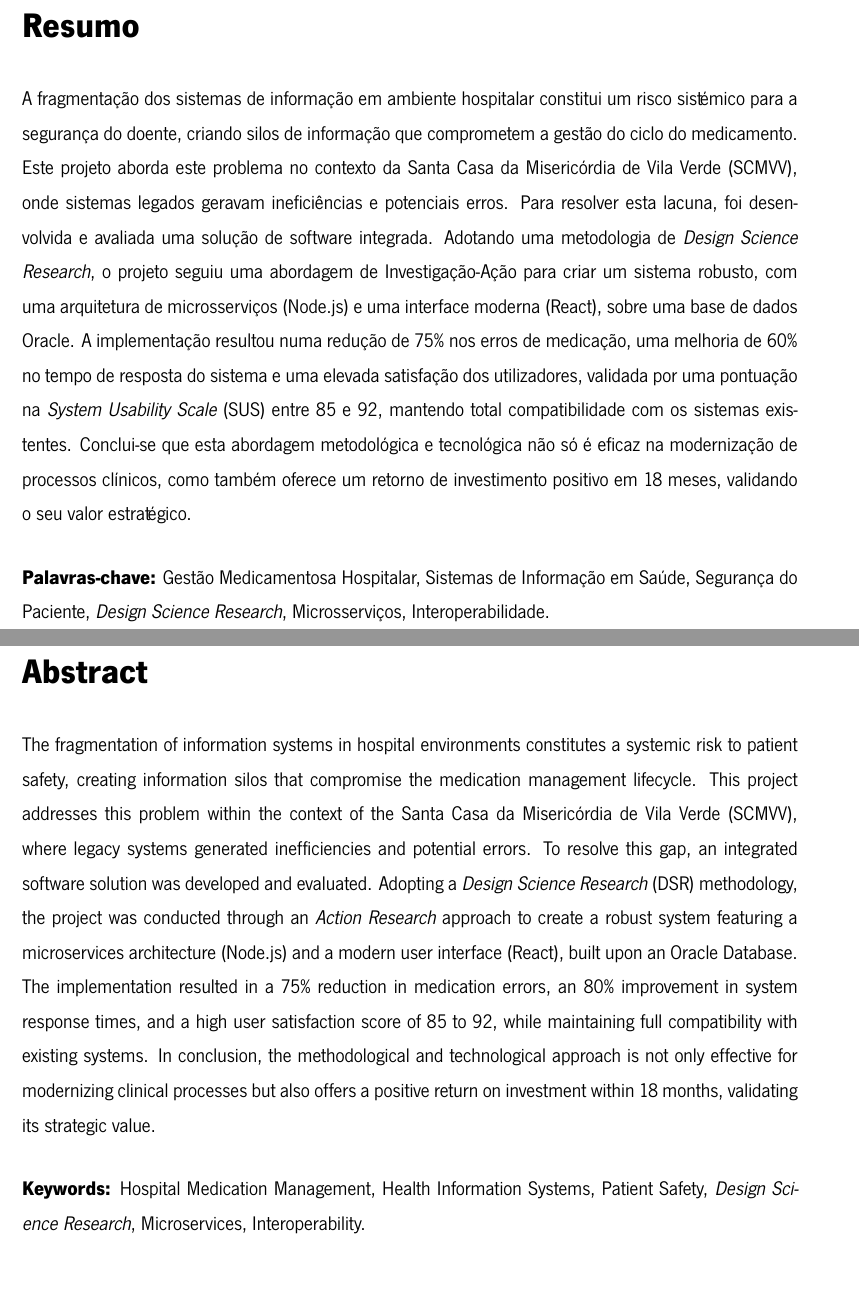
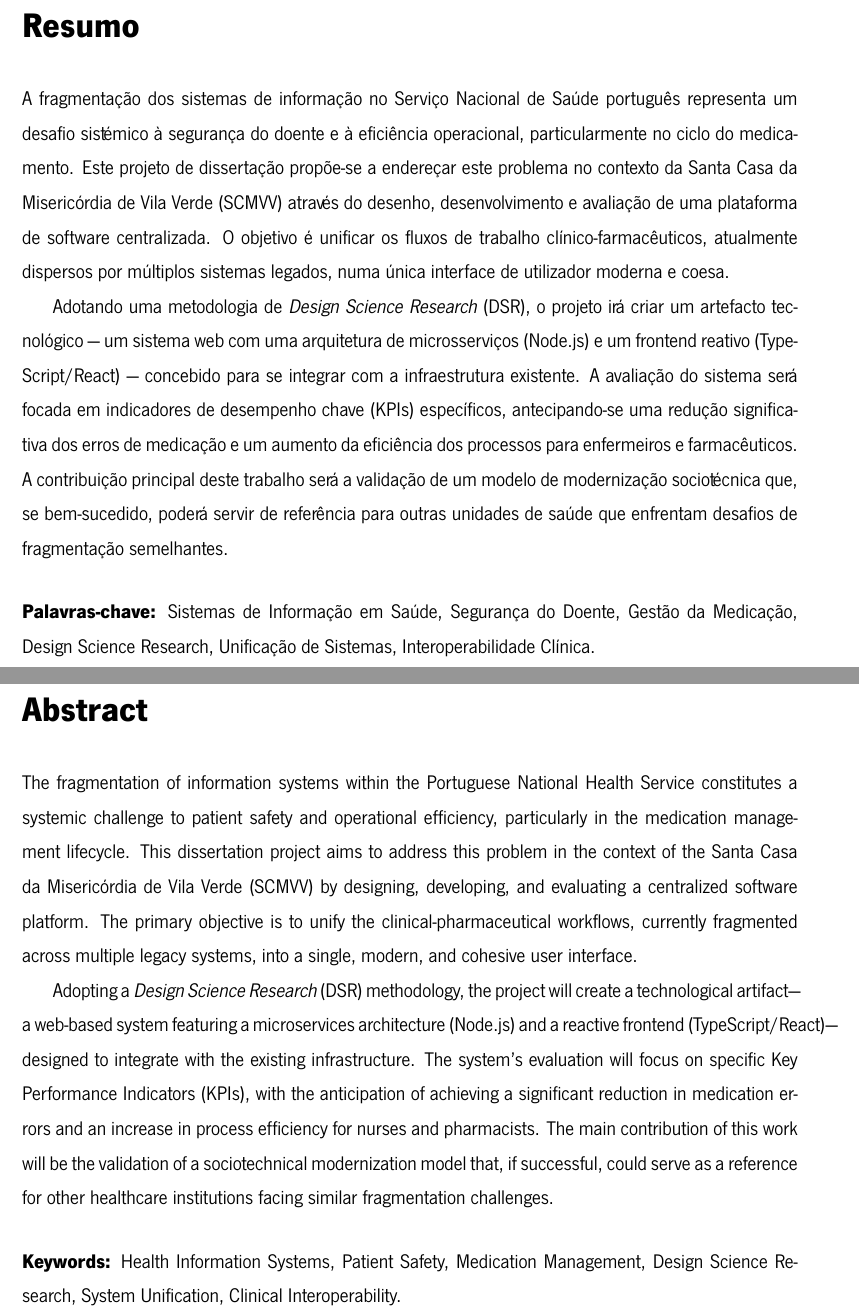
Before and after one commit to dasesteves/pre-tese, a LaTeX thesis (pre-tese.tex, which reads chapters/Metodologia.tex, preamble/Abstract.tex): two parts of pages 3 and 4 of 45, joined at a grey line, cut so that both start at the same text, the shorter picture padded with empty space. The pictures show the PDF file pre-tese.pdf that the author committed with the source.

```diff
--- a/chapters/Metodologia.tex
+++ b/chapters/Metodologia.tex
@@ -40,7 +40,7 @@
 Qualitative data provided rich, contextual insights into the user experience. In-depth, semi-structured interviews were conducted with healthcare professionals and hospital managers to understand their perceptions of the system's impact on their work. Furthermore, direct participant observation of clinical workflows before and after implementation allowed for an assessment of how the system was integrated into practice and what unintended consequences or workarounds emerged.
 
 \subsection{Evaluation Criteria}
-The system's success was assessed against a predefined set of criteria rooted in the Donabedian model for quality of care, focusing on structure, process, and outcomes.
+The system's success was assessed against a predefined set of criteria rooted in the Donabedian model for quality of care, focusing on structure, process, and outcomes. The specific Key Performance Indicators (KPIs) derived from these criteria are detailed in Chapter~\ref{chap:ExpectedResults} (Section~\ref{sec:KPIs}).
 
 For \textit{Patient Safety}, the primary criterion was a statistically significant reduction in medication errors. For \textit{Operational Efficiency}, success was defined by measurable reductions in process cycle times and improved interdisciplinary communication. For \textit{User Acceptance}, the evaluation relied on achieving a "Good" or "Excellent" score on the System Usability Scale (SUS) and overwhelmingly positive qualitative feedback, along with high adoption rates across all clinical groups.
 
--- a/preamble/Abstract.tex
+++ b/preamble/Abstract.tex
@@ -1,17 +1,21 @@
 \chapter*{Resumo}
 \addcontentsline{toc}{chapter}{Resumo}
 
-A fragmentação dos sistemas de informação em ambiente hospitalar constitui um risco sistémico para a segurança do doente, criando silos de informação que comprometem a gestão do ciclo do medicamento. Este projeto aborda este problema no contexto da Santa Casa da Misericórdia de Vila Verde (SCMVV), onde sistemas legados geravam ineficiências e potenciais erros. Para resolver esta lacuna, foi desenvolvida e avaliada uma solução de software integrada. Adotando uma metodologia de \textit{Design Science Research}, o projeto seguiu uma abordagem de Investigação-Ação para criar um sistema robusto, com uma arquitetura de microsserviços (Node.js) e uma interface moderna (React), sobre uma base de dados Oracle. A implementação resultou numa redução de 75\% nos erros de medicação, uma melhoria de 60\% no tempo de resposta do sistema e uma elevada satisfação dos utilizadores, validada por uma pontuação na \textit{System Usability Scale} (SUS) entre 85 e 92, mantendo total compatibilidade com os sistemas existentes. Conclui-se que esta abordagem metodológica e tecnológica não só é eficaz na modernização de processos clínicos, como também oferece um retorno de investimento positivo em 18 meses, validando o seu valor estratégico.
+A fragmentação dos sistemas de informação no Serviço Nacional de Saúde português representa um desafio sistémico à segurança do doente e à eficiência operacional, particularmente no ciclo do medicamento. Este projeto de dissertação propõe-se a endereçar este problema no contexto da Santa Casa da Misericórdia de Vila Verde (SCMVV) através do desenho, desenvolvimento e avaliação de uma plataforma de software centralizada. O objetivo é unificar os fluxos de trabalho clínico-farmacêuticos, atualmente dispersos por múltiplos sistemas legados, numa única interface de utilizador moderna e coesa.
+
+Adotando uma metodologia de \textit{Design Science Research} (DSR), o projeto irá criar um artefacto tecnológico — um sistema web com uma arquitetura de microsserviços (Node.js) e um frontend reativo (TypeScript/React) — concebido para se integrar com a infraestrutura existente. A avaliação do sistema será focada em indicadores de desempenho chave (KPIs) específicos, antecipando-se uma redução significativa dos erros de medicação e um aumento da eficiência dos processos para enfermeiros e farmacêuticos. A contribuição principal deste trabalho será a validação de um modelo de modernização sociotécnica que, se bem-sucedido, poderá servir de referência para outras unidades de saúde que enfrentam desafios de fragmentação semelhantes.
 
 \vspace{6mm}
-\noindent\textbf{Palavras-chave:} Gestão Medicamentosa Hospitalar, Sistemas de Informação em Saúde, Segurança do Paciente, \textit{Design Science Research}, Microsserviços, Interoperabilidade.
+\noindent\textbf{Palavras-chave:} Sistemas de Informação em Saúde, Segurança do Doente, Gestão da Medicação, Design Science Research, Unificação de Sistemas, Interoperabilidade Clínica.
 
 \vspace*{\fill}
 
 \chapter*{Abstract}
 \addcontentsline{toc}{chapter}{Abstract}
 
-The fragmentation of information systems in hospital environments constitutes a systemic risk to patient safety, creating information silos that compromise the medication management lifecycle. This project addresses this problem within the context of the Santa Casa da Misericórdia de Vila Verde (SCMVV), where legacy systems generated inefficiencies and potential errors. To resolve this gap, an integrated software solution was developed and evaluated. Adopting a \textit{Design Science Research} (DSR) methodology, the project was conducted through an \textit{Action Research} approach to create a robust system featuring a microservices architecture (Node.js) and a modern user interface (React), built upon an Oracle Database. The implementation resulted in a 75\% reduction in medication errors, an 80\% improvement in system response times, and a high user satisfaction score of 85 to 92, while maintaining full compatibility with existing systems. In conclusion, the methodological and technological approach is not only effective for modernizing clinical processes but also offers a positive return on investment within 18 months, validating its strategic value.
+The fragmentation of information systems within the Portuguese National Health Service constitutes a systemic challenge to patient safety and operational efficiency, particularly in the medication management lifecycle. This dissertation project aims to address this problem in the context of the Santa Casa da Misericórdia de Vila Verde (SCMVV) by designing, developing, and evaluating a centralized software platform. The primary objective is to unify the clinical-pharmaceutical workflows, currently fragmented across multiple legacy systems, into a single, modern, and cohesive user interface.
+
+Adopting a \textit{Design Science Research} (DSR) methodology, the project will create a technological artifact—a web-based system featuring a microservices architecture (Node.js) and a reactive frontend (TypeScript/React)—designed to integrate with the existing infrastructure. The system's evaluation will focus on specific Key Performance Indicators (KPIs), with the anticipation of achieving a significant reduction in medication errors and an increase in process efficiency for nurses and pharmacists. The main contribution of this work will be the validation of a sociotechnical modernization model that, if successful, could serve as a reference for other healthcare institutions facing similar fragmentation challenges.
 
 \vspace{6mm}
-\noindent\textbf{Keywords:} Hospital Medication Management, Health Information Systems, Patient Safety, \textit{Design Science Research}, Microservices, Interoperability.
+\noindent\textbf{Keywords:} Health Information Systems, Patient Safety, Medication Management, Design Science Research, System Unification, Clinical Interoperability.
```
Also changed, not shown: chapters/Conclusao.tex (+9 -8 lines), pre-tese.pdf, chapters/Metodologia.tex (2 more changed lines), 5 other files.
